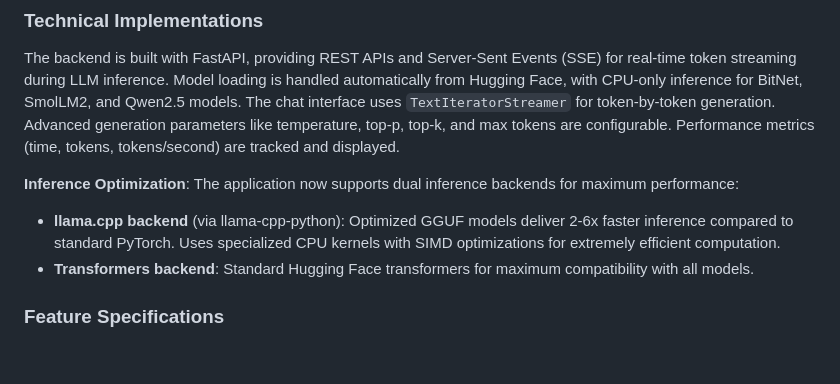
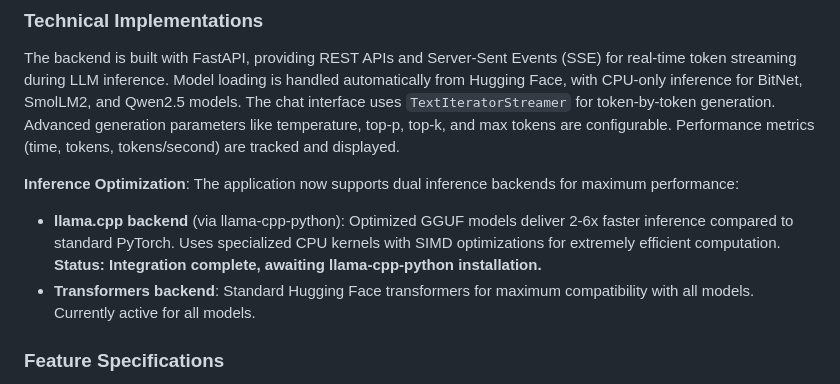
Before and after one commit to bangyen/sampler, a Markdown page: replit.md, the part around the change. GitHub-like rendering; blank space fills up the shorter version.

```diff
--- a/replit.md
+++ b/replit.md
@@ -15,8 +15,8 @@ The application features a modern JavaScript frontend (HTML/CSS/JS) with a tabbe
 The backend is built with FastAPI, providing REST APIs and Server-Sent Events (SSE) for real-time token streaming during LLM inference. Model loading is handled automatically from Hugging Face, with CPU-only inference for BitNet, SmolLM2, and Qwen2.5 models. The chat interface uses `TextIteratorStreamer` for token-by-token generation. Advanced generation parameters like temperature, top-p, top-k, and max tokens are configurable. Performance metrics (time, tokens, tokens/second) are tracked and displayed.
 
 **Inference Optimization**: The application now supports dual inference backends for maximum performance:
-- **llama.cpp backend** (via llama-cpp-python): Optimized GGUF models deliver 2-6x faster inference compared to standard PyTorch. Uses specialized CPU kernels with SIMD optimizations for extremely efficient computation.
-- **Transformers backend**: Standard Hugging Face transformers for maximum compatibility with all models.
+- **llama.cpp backend** (via llama-cpp-python): Optimized GGUF models deliver 2-6x faster inference compared to standard PyTorch. Uses specialized CPU kernels with SIMD optimizations for extremely efficient computation. **Status: Integration complete, awaiting llama-cpp-python installation.**
+- **Transformers backend**: Standard Hugging Face transformers for maximum compatibility with all models. Currently active for all models.
 
 ### Feature Specifications
 - **LLM Chat:** Interactive chat with multiple model selection including optimized GGUF models (BitNet b1.58 2B GGUF - Fast) and standard transformers models (SmolLM2 1.7B, Qwen2.5 1.5B/0.5B). Features streaming responses and configurable generation parameters.
```
